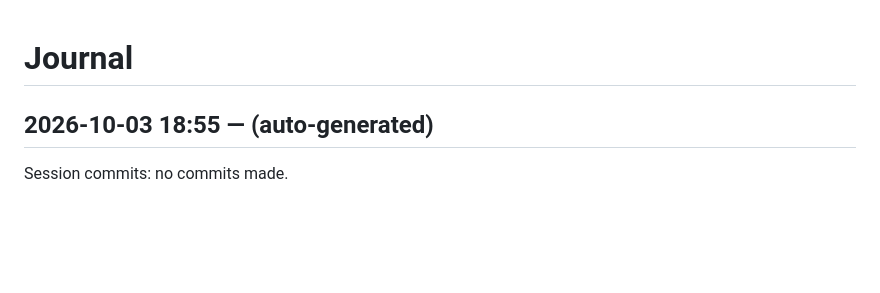
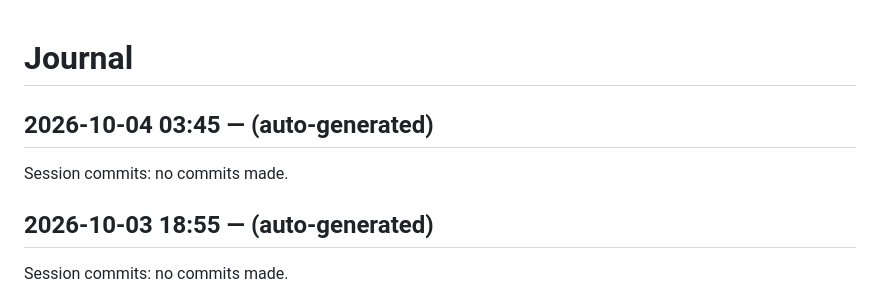
Before and after one commit to dweng0/dwengochart-renderer, a Markdown page: JOURNAL.md, the part around the change. Rendered like a GitHub page; blank space fills up the shorter version.

Commit message:
2026-10-04 03:45: session wrap-up

```diff
--- a/JOURNAL.md
+++ b/JOURNAL.md
@@ -1,4 +1,9 @@
 # Journal
+
+## 2026-10-04 03:45 — (auto-generated)
+
+Session commits: no commits made.
+
 
 ## 2026-10-03 18:55 — (auto-generated)
 
```
